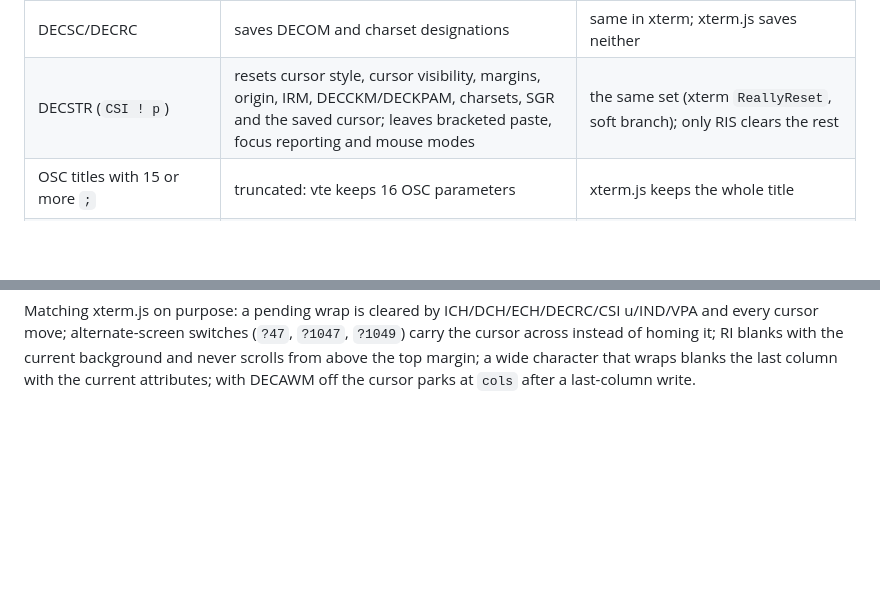
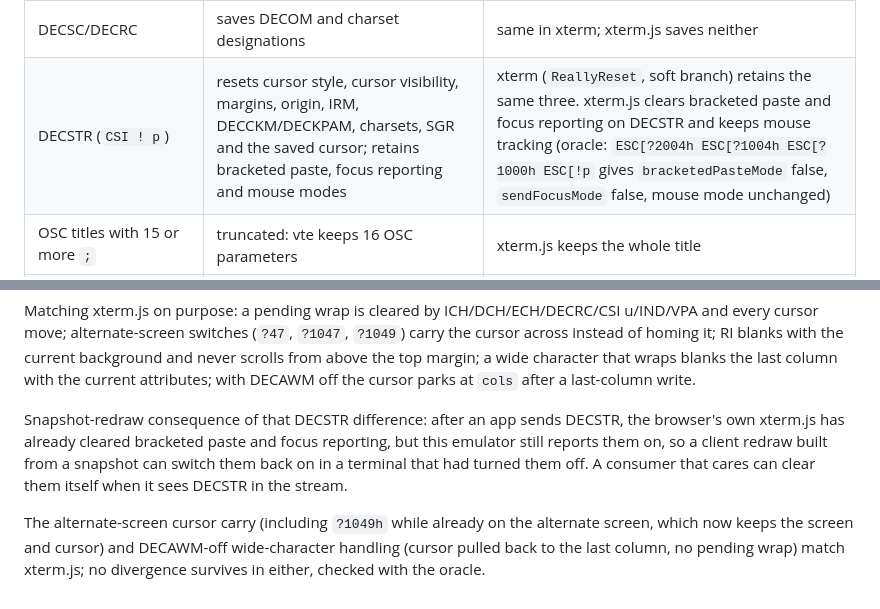
Before and after one commit to tstapler/tymux, a Markdown page: crates/vt100/README.md, 2 parts joined by grey strips. GitHub-like rendering; blank space fills up the shorter version.

Commit message:
docs(vt100): DECSTR row records xterm.js clearing bracketed paste and focus, and the redraw consequence

```diff
--- a/crates/vt100/README.md
+++ b/crates/vt100/README.md
@@ -48,7 +48,7 @@ the fork is tested against (`tests/fidelity_golden.rs`); xterm behavior is from
 | Invalid UTF-8 | prints U+FFFD per ill-formed sequence | xterm prints U+FFFD; xterm.js drops the bytes |
 | C1 U+008D (RI) as UTF-8 | acts as RI | xterm acts as RI; xterm.js ignores it |
 | DECSC/DECRC | saves DECOM and charset designations | same in xterm; xterm.js saves neither |
-| DECSTR (`CSI ! p`) | resets cursor style, cursor visibility, margins, origin, IRM, DECCKM/DECKPAM, charsets, SGR and the saved cursor; leaves bracketed paste, focus reporting and mouse modes | the same set (xterm `ReallyReset`, soft branch); only RIS clears the rest |
+| DECSTR (`CSI ! p`) | resets cursor style, cursor visibility, margins, origin, IRM, DECCKM/DECKPAM, charsets, SGR and the saved cursor; retains bracketed paste, focus reporting and mouse modes | xterm (`ReallyReset`, soft branch) retains the same three. xterm.js clears bracketed paste and focus reporting on DECSTR and keeps mouse tracking (oracle: `ESC[?2004h ESC[?1004h ESC[?1000h ESC[!p` gives `bracketedPasteMode` false, `sendFocusMode` false, mouse mode unchanged) |
 | OSC titles with 15 or more `;` | truncated: vte keeps 16 OSC parameters | xterm.js keeps the whole title |
 | GR shifts (LS1R/LS2R/LS3R), 96-char sets (`ESC - . /`) | ignored | honored by xterm (GR has no effect in UTF-8 mode) |
 | Unicode width table | `unicode-width` (newer than Unicode 11) | the web terminal loads xterm.js's Unicode 11 table; the corpus matches today, but emoji added after Unicode 11 would lay out differently |
@@ -58,3 +58,13 @@ every cursor move; alternate-screen switches (`?47`, `?1047`, `?1049`) carry the
 instead of homing it; RI blanks with the current background and never scrolls from above the top
 margin; a wide character that wraps blanks the last column with the current attributes; with DECAWM
 off the cursor parks at `cols` after a last-column write.
+
+Snapshot-redraw consequence of that DECSTR difference: after an app sends DECSTR, the browser's own
+xterm.js has already cleared bracketed paste and focus reporting, but this emulator still reports
+them on, so a client redraw built from a snapshot can switch them back on in a terminal that had
+turned them off. A consumer that cares can clear them itself when it sees DECSTR in the stream.
+
+The alternate-screen cursor carry (including `?1049h` while already on the alternate screen, which
+now keeps the screen and cursor) and DECAWM-off wide-character handling (cursor pulled back to the
+last column, no pending wrap) match xterm.js; no divergence survives in either, checked with the
+oracle.
```
